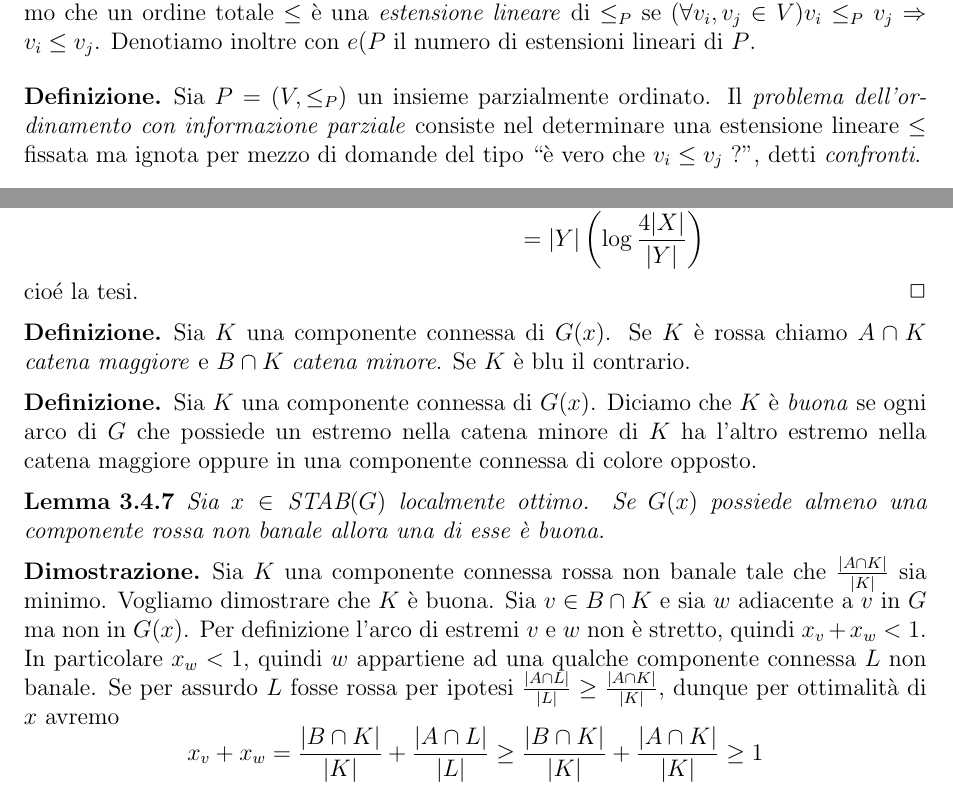
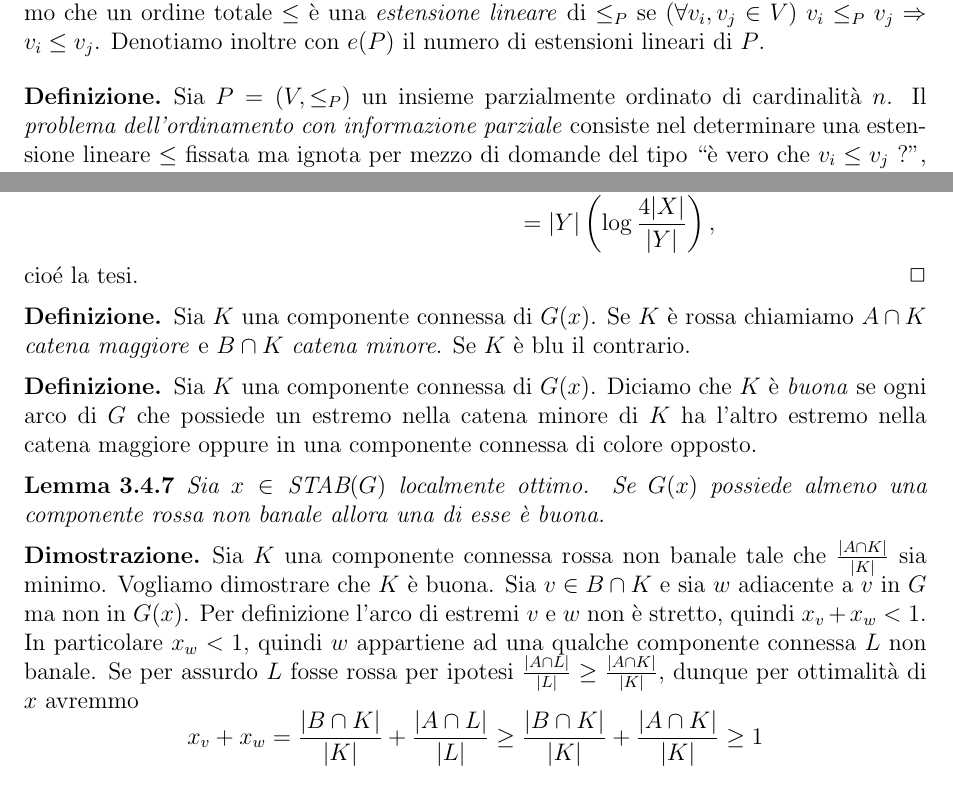
Before and after one commit to Jacquerie/Thesis, a LaTeX book (tesi.tex, which reads capitolo3.tex): two parts of pages 20 and 26 of 29, joined at a grey line, cut so that both start at the same text. Compiled offline with pdfLaTeX.

Commit message:
Made some corrections in Chapter 3.

```diff
--- a/capitolo3.tex
+++ b/capitolo3.tex
@@ -3,10 +3,10 @@
 % ++++++++++++++++++++++++++++++++++++++++++++++++++++++++++++++++++++++++++ %
 \section{Ordinamento con informazione parziale}
 \begin{definition}
-	Sia \(P=(V,\le_{P})\) un insieme parzialmente ordinato di cardinalit\`a \(n\). Diciamo che un ordine totale \(\le\) \`e una \emph{estensione lineare} di \(\le_{P}\) se \((\forall v_i, v_j\in V) v_i\le_{P} v_j\Rightarrow v_i\le v_j\). Denotiamo inoltre con \(e(P\) il numero di estensioni lineari di \(P\).
+	Sia \(P=\left(V,\le_{P}\right)\) un insieme parzialmente ordinato di cardinalit\`a \(n\). Diciamo che un ordine totale \(\le\) \`e una \emph{estensione lineare} di \(\le_{P}\) se \((\forall v_i, v_j\in V)\;v_i\le_{P} v_j\Rightarrow v_i\le v_j\). Denotiamo inoltre con \(e(P)\) il numero di estensioni lineari di \(P\).
 \end{definition}
 \begin{definition}
-	Sia \(P=(V,\le_{P})\) un insieme parzialmente ordinato. Il \emph{problema dell'ordinamento con informazione parziale} consiste nel determinare una estensione lineare \(\le\) fissata ma ignota per mezzo di domande del tipo ``\`e vero che \(v_i\le v_j\) ?'', detti \emph{confronti}.
+	Sia \(P=(V,\le_{P})\) un insieme parzialmente ordinato di cardinalit\`a \(n\). Il \emph{problema dell'ordinamento con informazione parziale} consiste nel determinare una estensione lineare \(\le\) fissata ma ignota per mezzo di domande del tipo ``\`e vero che \(v_i\le v_j\) ?'', detti \emph{confronti}.
 \end{definition}
 Tale problema fu originariamente posto da Fredman nel 1976 \cite{Fredman1976}. Sempre Fredman dimostrò l'esistenza di un algoritmo che lo risolva compiendo \(\log{e(P)} + 2n\) confronti, il quale tuttavia richiede tempo di esecuzione superpolinomiale. Nel 1984 Kahn e Saks dimostrarono l'esistenza di un algoritmo che compia \(O(\log{e(P)})\) confronti \cite{Kahn1984}. Essi mostrarono infatti che esiste sempre un confronto tale che le estensioni lineari per cui la risposta sia affermativa siano una parte compresa fra \(3/11\) e \(8/11\) del totale. \footnote{Questo enunciato è un rilassamento della congettura \(1/3-2/3\), indipendentemente posta da Kislitsyn nel 1968 \cite{Kislitsyn1968}, da Fredman nel 1975 e da Linial nel 1984 \cite{Linial1984}.}
 \begin{theorem}
@@ -218,7 +218,7 @@ TODO: definizione di \(\text{STAB}^*(G)\)
 	cioé la tesi.\qed
 \end{proof}
 \begin{definition}
-	Sia \(K\) una componente connessa di \(G(x)\). Se \(K\) è rossa chiamo \(A\cap K\) \emph{catena maggiore} e \(B\cap K\) \emph{catena minore}. Se \(K\) è blu il contrario.
+	Sia \(K\) una componente connessa di \(G(x)\). Se \(K\) è rossa chiamiamo \(A\cap K\) \emph{catena maggiore} e \(B\cap K\) \emph{catena minore}. Se \(K\) è blu il contrario.
 \end{definition}
 \begin{definition}
 	Sia \(K\) una componente connessa di \(G(x)\). Diciamo che \(K\) è \emph{buona} se ogni arco di \(G\) che possiede un estremo nella catena minore di \(K\) ha l'altro estremo nella catena maggiore oppure in una componente connessa di colore opposto.
@@ -227,7 +227,7 @@ TODO: definizione di \(\text{STAB}^*(G)\)
 	\label{goodlemma} Sia \(x\in \text{STAB}(G)\) localmente ottimo. Se \(G(x)\) possiede almeno una componente rossa non banale allora una di esse è buona.
 \end{lemma}
 \begin{proof}
-	Sia \(K\) una componente connessa rossa non banale tale che \(\frac{|A\cap K|}{|K|}\) sia minimo. Vogliamo dimostrare che \(K\) è buona. Sia \(v\in B\cap K\) e sia \(w\) adiacente a \(v\) in \(G\) ma non in \(G(x)\). Per definizione l'arco di estremi \(v\) e \(w\) non è stretto, quindi \(x_v+x_w<1\). In particolare \(x_w<1\), quindi \(w\) appartiene ad una qualche componente connessa \(L\) non banale. Se per assurdo \(L\) fosse rossa per ipotesi \(\frac{|A\cap L|}{|L|}\ge\frac{|A\cap K|}{|K|}\), dunque per ottimalità di \(x\) avremo
+	Sia \(K\) una componente connessa rossa non banale tale che \(\frac{|A\cap K|}{|K|}\) sia minimo. Vogliamo dimostrare che \(K\) è buona. Sia \(v\in B\cap K\) e sia \(w\) adiacente a \(v\) in \(G\) ma non in \(G(x)\). Per definizione l'arco di estremi \(v\) e \(w\) non è stretto, quindi \(x_v+x_w<1\). In particolare \(x_w<1\), quindi \(w\) appartiene ad una qualche componente connessa \(L\) non banale. Se per assurdo \(L\) fosse rossa per ipotesi \(\frac{|A\cap L|}{|L|}\ge\frac{|A\cap K|}{|K|}\), dunque per ottimalità di \(x\) avremmo
 	\[x_v+x_w=\frac{|B\cap K|}{|K|}+\frac{|A\cap L|}{|L|}\ge\frac{|B\cap K|}{|K|}+\frac{|A\cap K|}{|K|}\ge 1\]
 	da cui dedurremmo che l'arco di estremi \(v\) e \(w\) è stretto, una contraddizione. Segue quindi che \(L\) è blu oppure non esiste \(w\) adiacente a \(v\) in \(G\) ma non in \(G(x)\), cioè la tesi.\qed
 \end{proof}
```
Also changed, not shown: tesi.pdf, capitolo3.tex (10 more changed lines).
